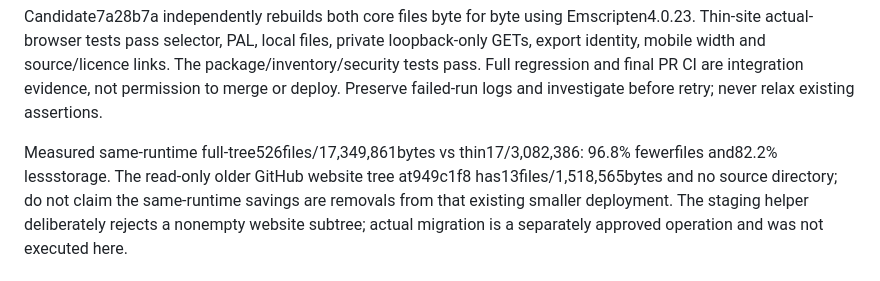
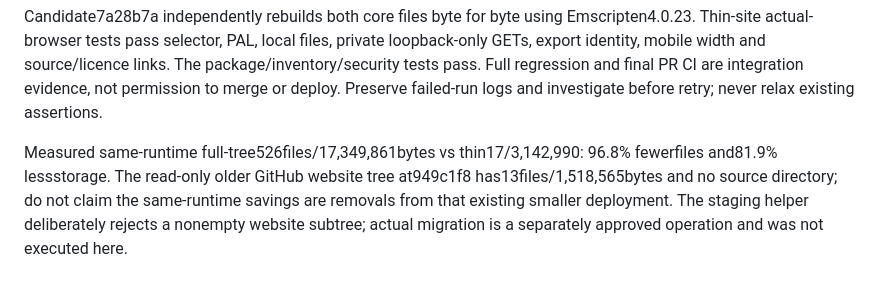
Before and after one commit to NixMcRetro/VRAMpage-MD, a Markdown page: docs/WORK-QUEUE.md, the part around the change. Drawn GitHub-style.

```diff
--- a/docs/WORK-QUEUE.md
+++ b/docs/WORK-QUEUE.md
@@ -27,8 +27,8 @@ The package/inventory/security tests pass. Full regression and final PR CI are
 integration evidence, not permission to merge or deploy. Preserve failed-run
 logs and investigate before retry; never relax existing assertions.
 
-Measured same-runtime full-tree526files/17,349,861bytes vs thin17/3,082,386:
-96.8% fewerfiles and82.2% lessstorage. The read-only older GitHub website tree
+Measured same-runtime full-tree526files/17,349,861bytes vs thin17/3,142,990:
+96.8% fewerfiles and81.9% lessstorage. The read-only older GitHub website tree
 at949c1f8 has13files/1,518,565bytes and no source directory; do not claim the
 same-runtime savings are removals from that existing smaller deployment.
 The staging helper deliberately rejects a nonempty website subtree; actual
```
Also changed, not shown: docs/DEVELOPMENT-STATUS.md (+2 -2 lines), docs/LIGHTWEIGHT-DEPLOYMENT-v0.5.1.md (+7 -5 lines).
